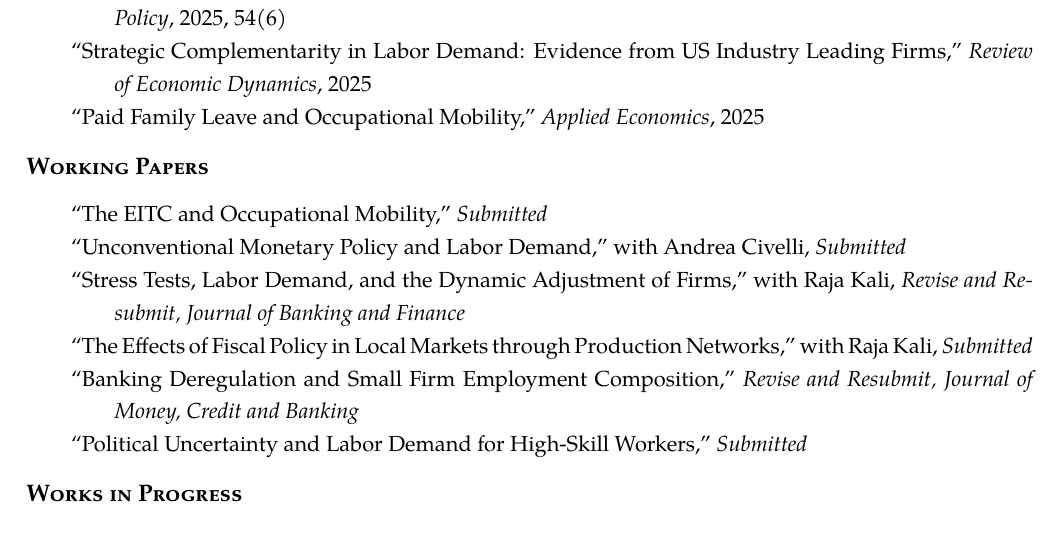
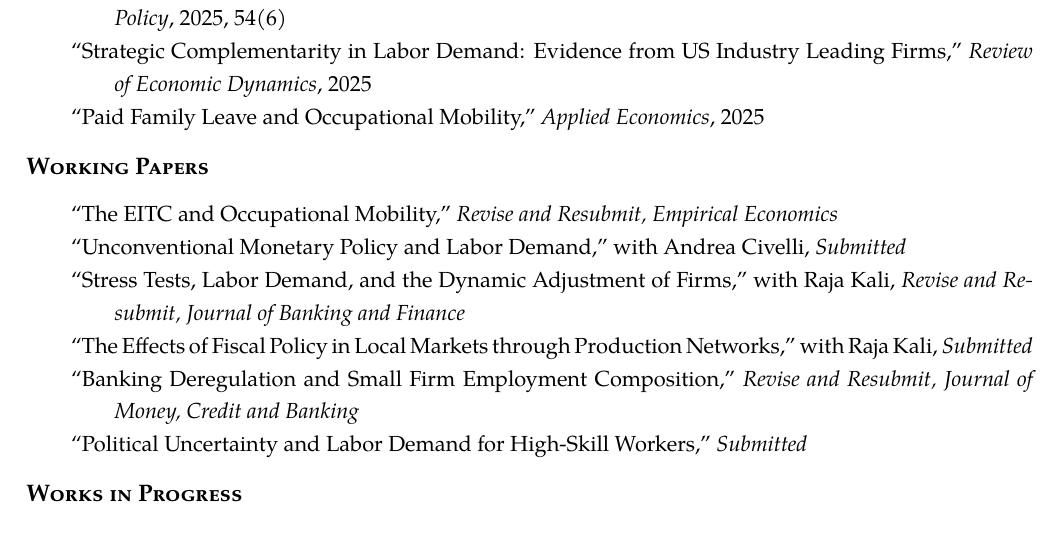
Before and after one commit to Andrew-YizhouLiu/Andrew-YizhouLiu.github.io, a LaTeX CV (files/Liu, Andrew Yizhou-CV.tex): part of page 1 of 2, cut so that both start at the same text. Compiled offline with pdfLaTeX.

Commit message:
2025.11update2

```diff
--- a/files/Liu, Andrew Yizhou-CV.tex
+++ b/files/Liu, Andrew Yizhou-CV.tex
@@ -176,7 +176,7 @@
 % Working Papers
 \begin{rSection}{Working Papers}
 \begin{tabularx}{\linewidth}{>{\hangindent=2em}X}
-``The EITC and Occupational Mobility,'' \emph{Submitted}\\
+``The EITC and Occupational Mobility,'' \emph{Revise and Resubmit, Empirical Economics}\\
 ``Unconventional Monetary Policy and Labor Demand,'' with Andrea Civelli, \emph{Submitted}\\
 ``Stress Tests, Labor Demand, and the Dynamic Adjustment of Firms,'' with Raja Kali, \emph{Revise and Resubmit, Journal of Banking and Finance}\\
 ``The Effects of Fiscal Policy in Local Markets through Production Networks,'' with Raja Kali, \emph{Submitted}\\
```
Also changed, not shown: files/Liu, Andrew Yizhou-CV.pdf.
